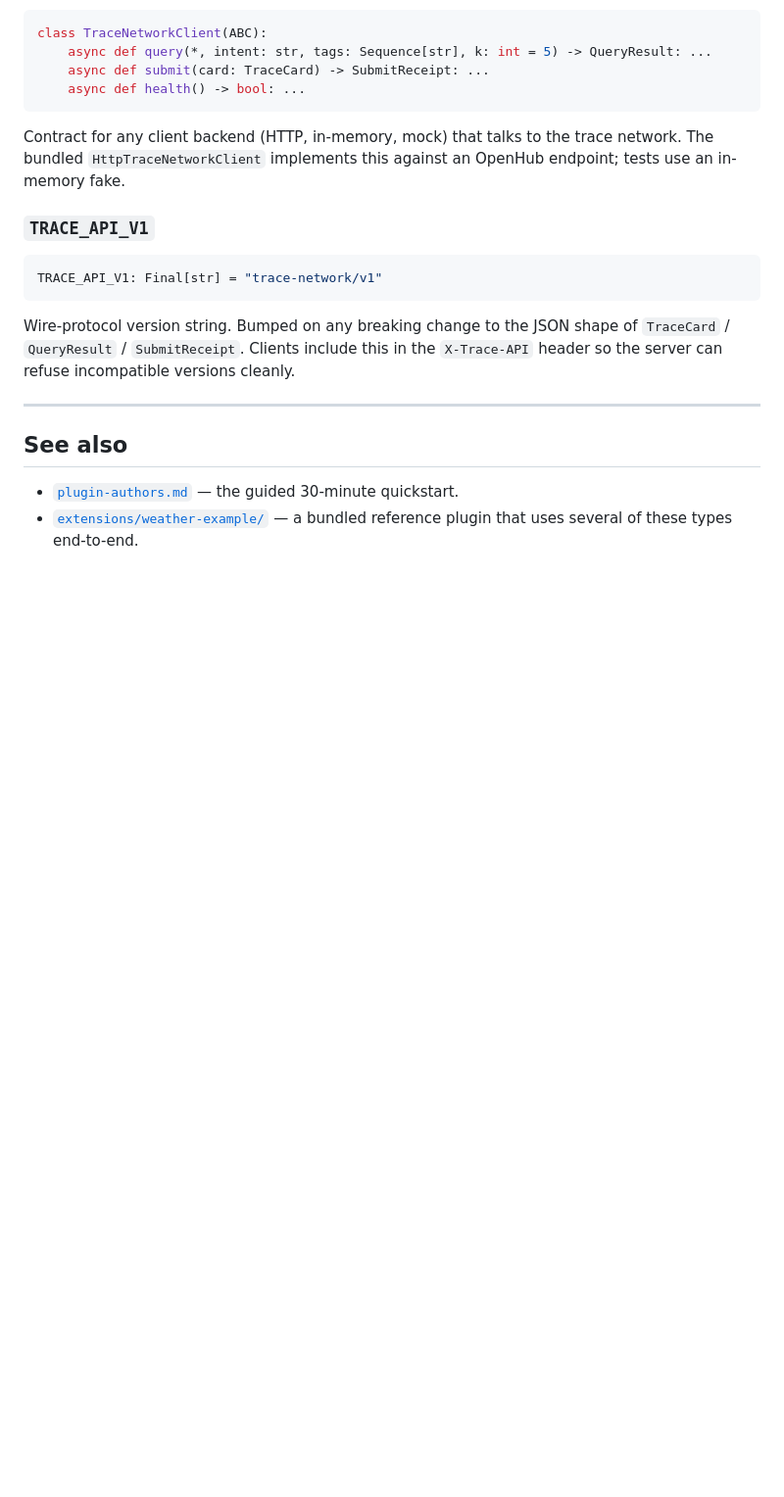
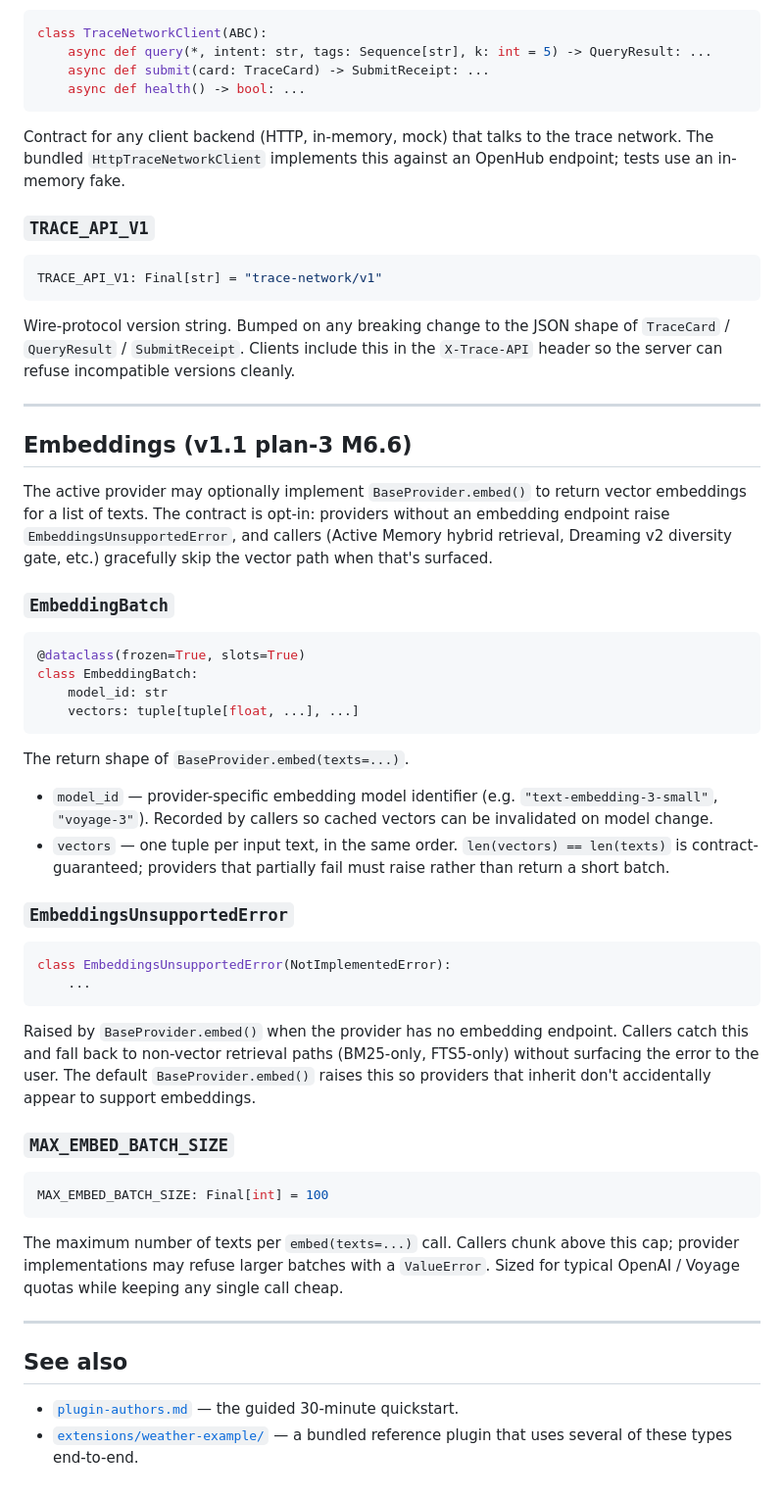
Before and after one commit to sakshamzip2-sys/opencomputer, a Markdown page: OpenComputer/docs/sdk-reference.md, the part around the change. Shown at 98% size. GitHub-like rendering; blank space fills up the shorter version.

Commit message:
docs(sdk-reference): document M6.6 embed contract — EmbeddingBatch + EmbeddingsUnsupportedError + MAX_EMBED_BATCH_SIZE
Closes the doc-drift gate (test_sdk_reference_doc_exists_and_covers_exports)
which was failing on every PR after M6.6 (PR #541) added three new
plugin_sdk exports without updating the reference doc.

Adds an "Embeddings (v1.1 plan-3 M6.6)" section covering:
- EmbeddingBatch — return shape contract (model_id + vectors tuple,
  one vector per input text in order, no partial-success).
- EmbeddingsUnsupportedError — opt-in provider opt-out signal that
  callers (Active Memory hybrid retrieval, Dreaming v2 diversity gate)
  catch and degrade gracefully on.
- MAX_EMBED_BATCH_SIZE — the 100-text per-call cap; callers chunk
  above this.

Same content cherry-picked across all 5 in-flight v1.1 plan-3 follow-up
PRs so the M6.6 doc-drift CI failure clears uniformly.

Co-Authored-By: Claude Opus 4.7 <noreply@anthropic.com>

````diff
--- a/OpenComputer/docs/sdk-reference.md
+++ b/OpenComputer/docs/sdk-reference.md
@@ -1716,6 +1716,59 @@ incompatible versions cleanly.
 
 ---
 
+## Embeddings (v1.1 plan-3 M6.6)
+
+The active provider may optionally implement `BaseProvider.embed()` to
+return vector embeddings for a list of texts.  The contract is opt-in:
+providers without an embedding endpoint raise
+`EmbeddingsUnsupportedError`, and callers (Active Memory hybrid retrieval,
+Dreaming v2 diversity gate, etc.) gracefully skip the vector path when
+that's surfaced.
+
+### `EmbeddingBatch`
+
+```python
+@dataclass(frozen=True, slots=True)
+class EmbeddingBatch:
+    model_id: str
+    vectors: tuple[tuple[float, ...], ...]
+```
+
+The return shape of `BaseProvider.embed(texts=...)`.
+
+- `model_id` — provider-specific embedding model identifier (e.g.
+  `"text-embedding-3-small"`, `"voyage-3"`).  Recorded by callers so
+  cached vectors can be invalidated on model change.
+- `vectors` — one tuple per input text, in the same order.
+  `len(vectors) == len(texts)` is contract-guaranteed; providers that
+  partially fail must raise rather than return a short batch.
+
+### `EmbeddingsUnsupportedError`
+
+```python
+class EmbeddingsUnsupportedError(NotImplementedError):
+    ...
+```
+
+Raised by `BaseProvider.embed()` when the provider has no embedding
+endpoint.  Callers catch this and fall back to non-vector retrieval
+paths (BM25-only, FTS5-only) without surfacing the error to the user.
+The default `BaseProvider.embed()` raises this so providers that
+inherit don't accidentally appear to support embeddings.
+
+### `MAX_EMBED_BATCH_SIZE`
+
+```python
+MAX_EMBED_BATCH_SIZE: Final[int] = 100
+```
+
+The maximum number of texts per `embed(texts=...)` call.  Callers
+chunk above this cap; provider implementations may refuse larger
+batches with a `ValueError`.  Sized for typical OpenAI / Voyage
+quotas while keeping any single call cheap.
+
+---
+
 ## See also
 
 - [`plugin-authors.md`](./plugin-authors.md) — the guided 30-minute
````
